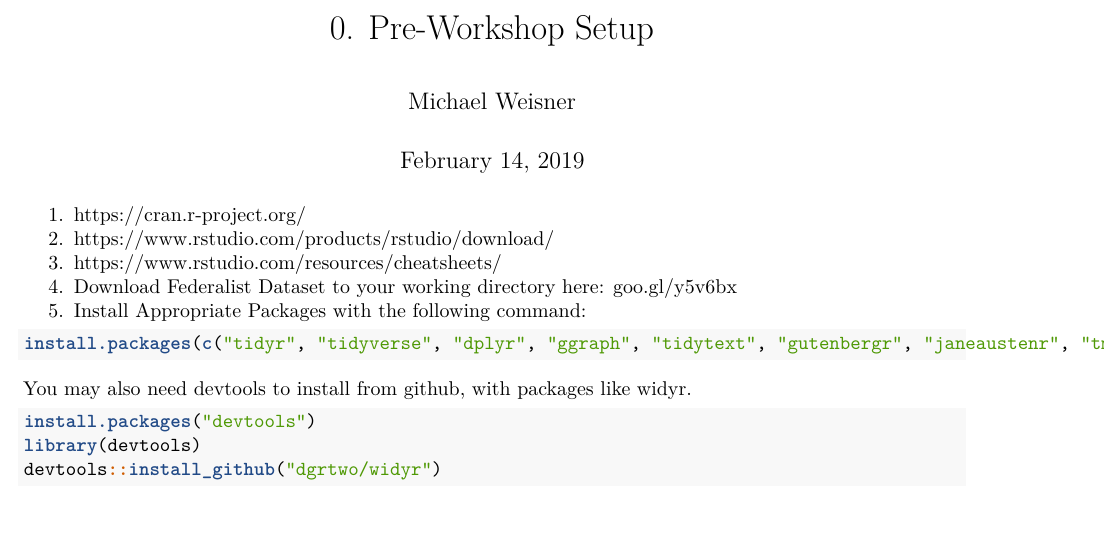
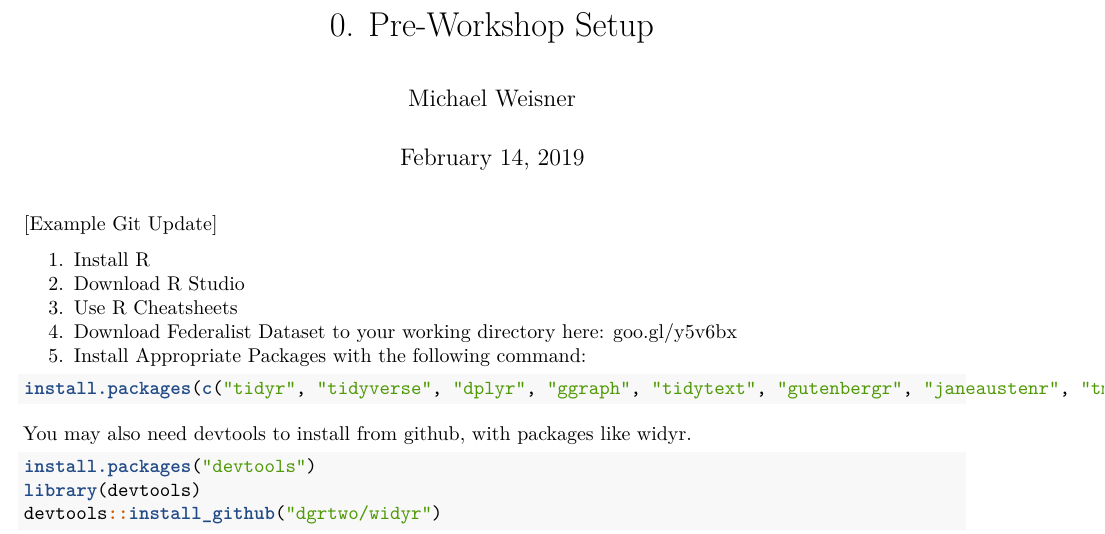
Before and after one commit to mdweisner/textmining_workshop, an R Markdown document (0. Pre-Workshop Setup.Rmd): part of the page, cut so that both start at the same text, the shorter picture padded with empty space. Rendered offline with R 4.5, knitr and Pandoc, then LaTeX, with nearby package versions.

Commit message:
example update

````diff
--- a/0. Pre-Workshop Setup.Rmd
+++ b/0. Pre-Workshop Setup.Rmd
@@ -12,10 +12,11 @@ output:
 knitr::opts_chunk$set(echo = TRUE)
 ```
 
+[Example Git Update]
 
-1. [https://cran.r-project.org/](Install R)
-2. [https://www.rstudio.com/products/rstudio/download/](Download R Studio)
-3. [https://www.rstudio.com/resources/cheatsheets/](Use R Cheatsheets)
+1. [Install R](https://cran.r-project.org/)
+2. [Download R Studio](https://www.rstudio.com/products/rstudio/download/)
+3. [Use R Cheatsheets](https://www.rstudio.com/resources/cheatsheets/)
 4. Download Federalist Dataset to your working directory here: [goo.gl/y5v6bx](goo.gl/y5v6bx)
 5. Install Appropriate Packages with the following command:
 
````
